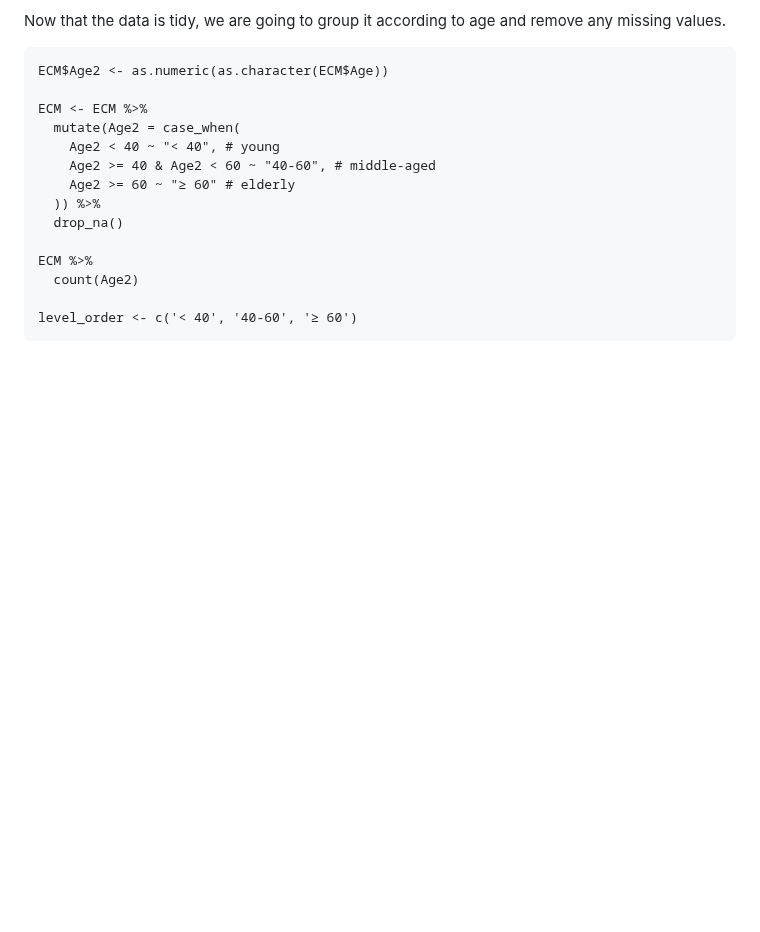
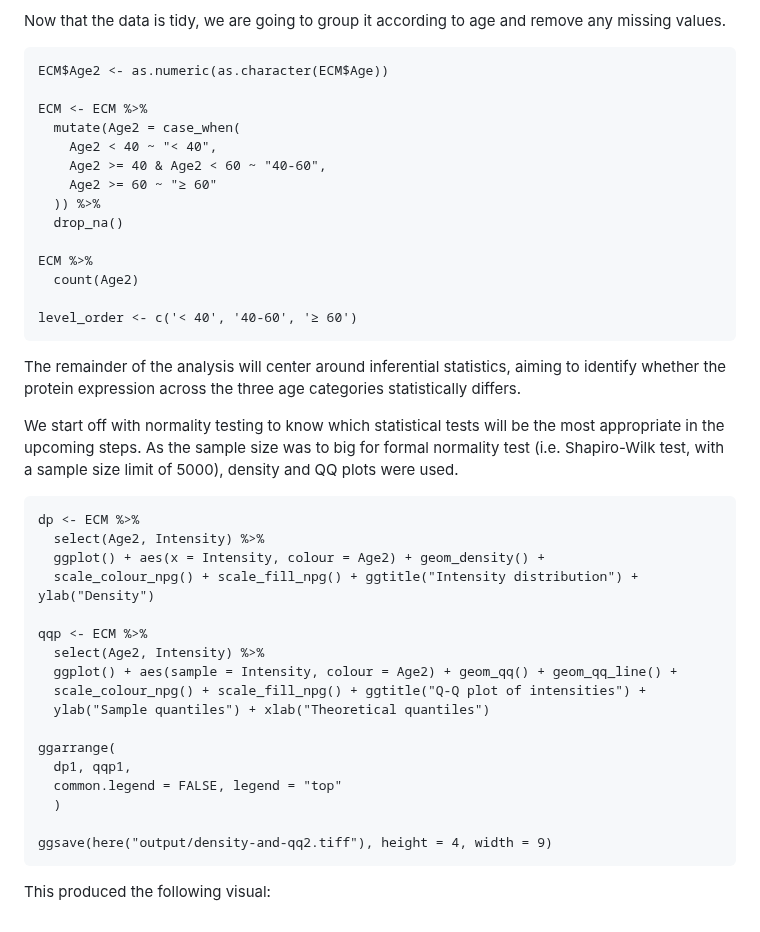
Before and after one commit to doramarcec/qIHC-analysis, a Markdown page: README.md, the part around the change. Drawn GitHub-style; blank space fills up the shorter version.

Commit message:
Continue writing the (incomplete) README.md

````diff
--- a/README.md
+++ b/README.md
@@ -67,9 +67,9 @@ ECM$Age2 <- as.numeric(as.character(ECM$Age))
 
 ECM <- ECM %>%
   mutate(Age2 = case_when(
-    Age2 < 40 ~ "< 40", # young
-    Age2 >= 40 & Age2 < 60 ~ "40-60", # middle-aged
-    Age2 >= 60 ~ "≥ 60" # elderly
+    Age2 < 40 ~ "< 40",
+    Age2 >= 40 & Age2 < 60 ~ "40-60",
+    Age2 >= 60 ~ "≥ 60"
   )) %>%
   drop_na()
 
@@ -78,3 +78,28 @@ ECM %>%
 
 level_order <- c('< 40', '40-60', '≥ 60')
 ```
+The remainder of the analysis will center around inferential statistics, aiming to identify whether the protein expression across the three age categories statistically differs.
+
+We start off with normality testing to know which statistical tests will be the most appropriate in the upcoming steps. As the sample size was to big for formal normality test (i.e. Shapiro-Wilk test, with a sample size limit of 5000), density and QQ plots were used.
+
+```
+dp <- ECM %>%
+  select(Age2, Intensity) %>%
+  ggplot() + aes(x = Intensity, colour = Age2) + geom_density() +
+  scale_colour_npg() + scale_fill_npg() + ggtitle("Intensity distribution") + ylab("Density")
+
+qqp <- ECM %>%
+  select(Age2, Intensity) %>%
+  ggplot() + aes(sample = Intensity, colour = Age2) + geom_qq() + geom_qq_line() +
+  scale_colour_npg() + scale_fill_npg() + ggtitle("Q-Q plot of intensities") +
+  ylab("Sample quantiles") + xlab("Theoretical quantiles")
+
+ggarrange(
+  dp1, qqp1,
+  common.legend = FALSE, legend = "top"
+  )
+
+ggsave(here("output/density-and-qq2.tiff"), height = 4, width = 9)
+```
+
+This produced the following visual:
````
